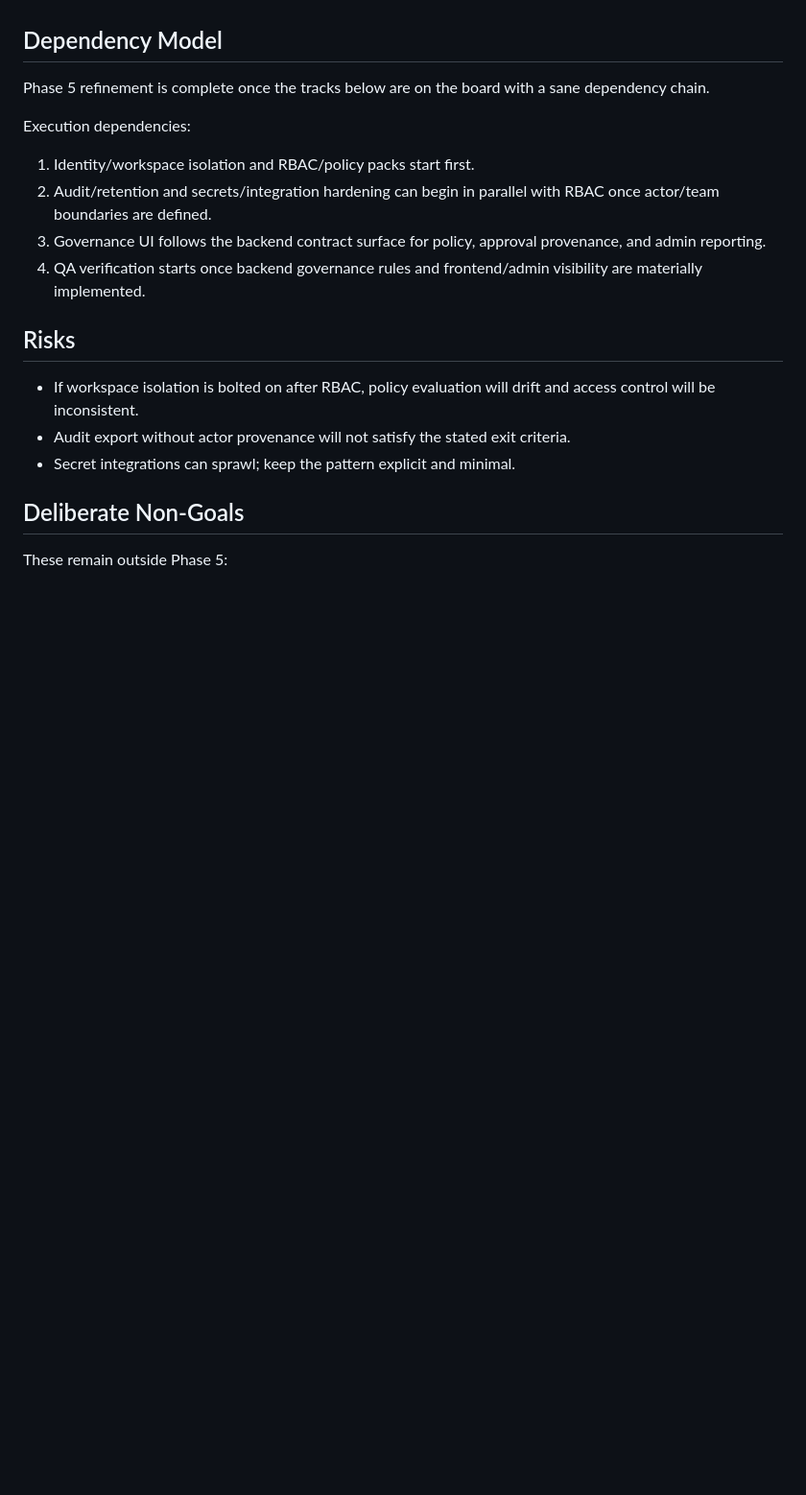
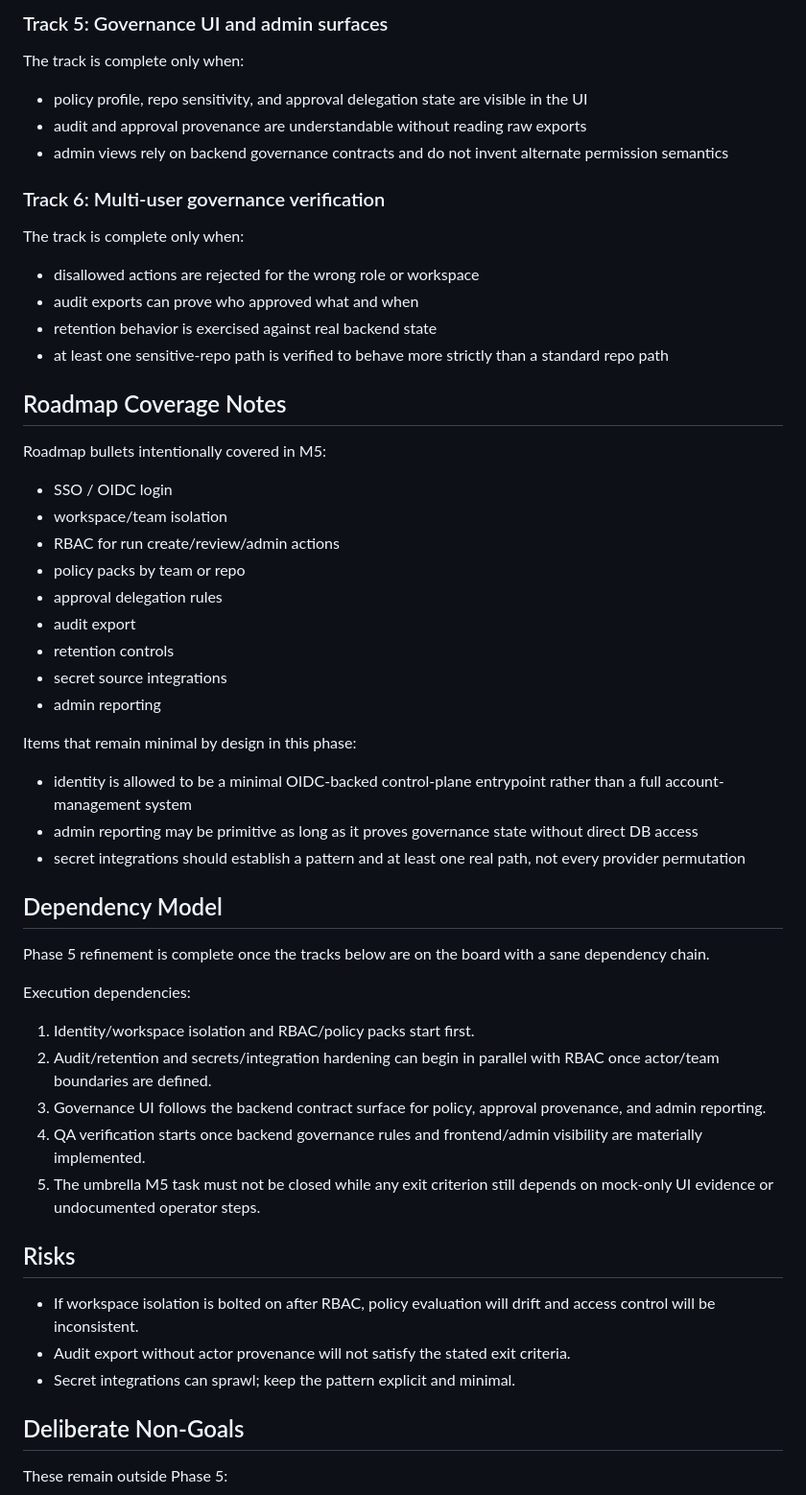
Before and after one commit to beisel-it/codex-swarm, a Markdown page: docs/architecture/m5-delivery-plan.md, the part around one of its changes. Shown at 96% size. GitHub-like rendering; blank space fills up the shorter version.

Commit message:
Deepen Phase 5 acceptance criteria

```diff
--- a/docs/architecture/m5-delivery-plan.md
+++ b/docs/architecture/m5-delivery-plan.md
@@ -98,3 +145,40 @@ This is the milestone acceptance gate for M5.
+### Track 5: Governance UI and admin surfaces
+
+The track is complete only when:
+
+- policy profile, repo sensitivity, and approval delegation state are visible in the UI
+- audit and approval provenance are understandable without reading raw exports
+- admin views rely on backend governance contracts and do not invent alternate permission semantics
+
+### Track 6: Multi-user governance verification
+
+The track is complete only when:
+
+- disallowed actions are rejected for the wrong role or workspace
+- audit exports can prove who approved what and when
+- retention behavior is exercised against real backend state
+- at least one sensitive-repo path is verified to behave more strictly than a standard repo path
+
+## Roadmap Coverage Notes
+
+Roadmap bullets intentionally covered in M5:
+
+- SSO / OIDC login
+- workspace/team isolation
+- RBAC for run create/review/admin actions
+- policy packs by team or repo
+- approval delegation rules
+- audit export
+- retention controls
+- secret source integrations
+- admin reporting
+
+Items that remain minimal by design in this phase:
+
+- identity is allowed to be a minimal OIDC-backed control-plane entrypoint rather than a full account-management system
+- admin reporting may be primitive as long as it proves governance state without direct DB access
+- secret integrations should establish a pattern and at least one real path, not every provider permutation
+
 ## Dependency Model
 
 Phase 5 refinement is complete once the tracks below are on the board with a sane dependency chain.
@@ -105,6 +189,7 @@ Execution dependencies:
 2. Audit/retention and secrets/integration hardening can begin in parallel with RBAC once actor/team boundaries are defined.
 3. Governance UI follows the backend contract surface for policy, approval provenance, and admin reporting.
 4. QA verification starts once backend governance rules and frontend/admin visibility are materially implemented.
+5. The umbrella M5 task must not be closed while any exit criterion still depends on mock-only UI evidence or undocumented operator steps.
 
 ## Risks
 
```
Also changed, not shown: other parts of docs/architecture/m5-delivery-plan.md (+47 -0 lines).
